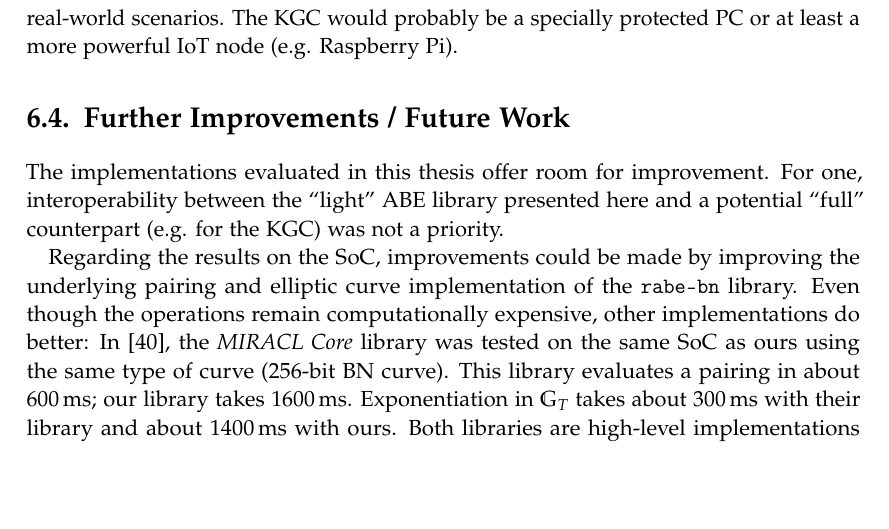
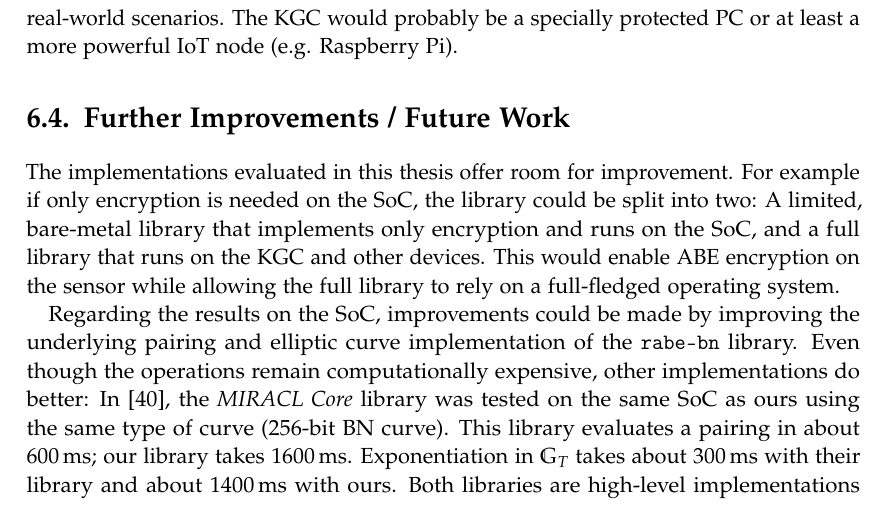
Before and after one commit to dabch/BSc-Thesis-Attribute-Based-Encryption, a LaTeX thesis (thesis/main.tex, which reads thesis/chapters/06_evaluation.tex): part of page 54 of 66, cut so that both start at the same text, the shorter picture padded with empty space. Compiled offline with pdfLaTeX.

Commit message:
Future work update

```diff
--- a/thesis/chapters/06_evaluation.tex
+++ b/thesis/chapters/06_evaluation.tex
@@ -180,7 +180,9 @@ The \acrshort{kgc} would probably be a specially protected PC or at least a more
 \section{Further Improvements / Future Work}
 
 The implementations evaluated in this thesis offer room for improvement.
-For one, interoperability between the ``light'' \acrshort{abe} library presented here and a potential ``full'' counterpart (e.g. for the \acrshort{kgc}) was not a priority.
+For example if only encryption is needed on the SoC, the library could be split into two:
+A limited, bare-metal library that implements only encryption and runs on the SoC, and a full library that runs on the \acrshort{kgc} and other devices.
+This would enable \acrshort{abe} encryption on the sensor while allowing the full library to rely on a full-fledged operating system.
 
 Regarding the results on the SoC, improvements could be made by improving the underlying pairing and elliptic curve implementation of the \texttt{rabe-bn} library.
 Even though the operations remain computationally expensive, other implementations do better:
```
Also changed, not shown: 1 other file.
